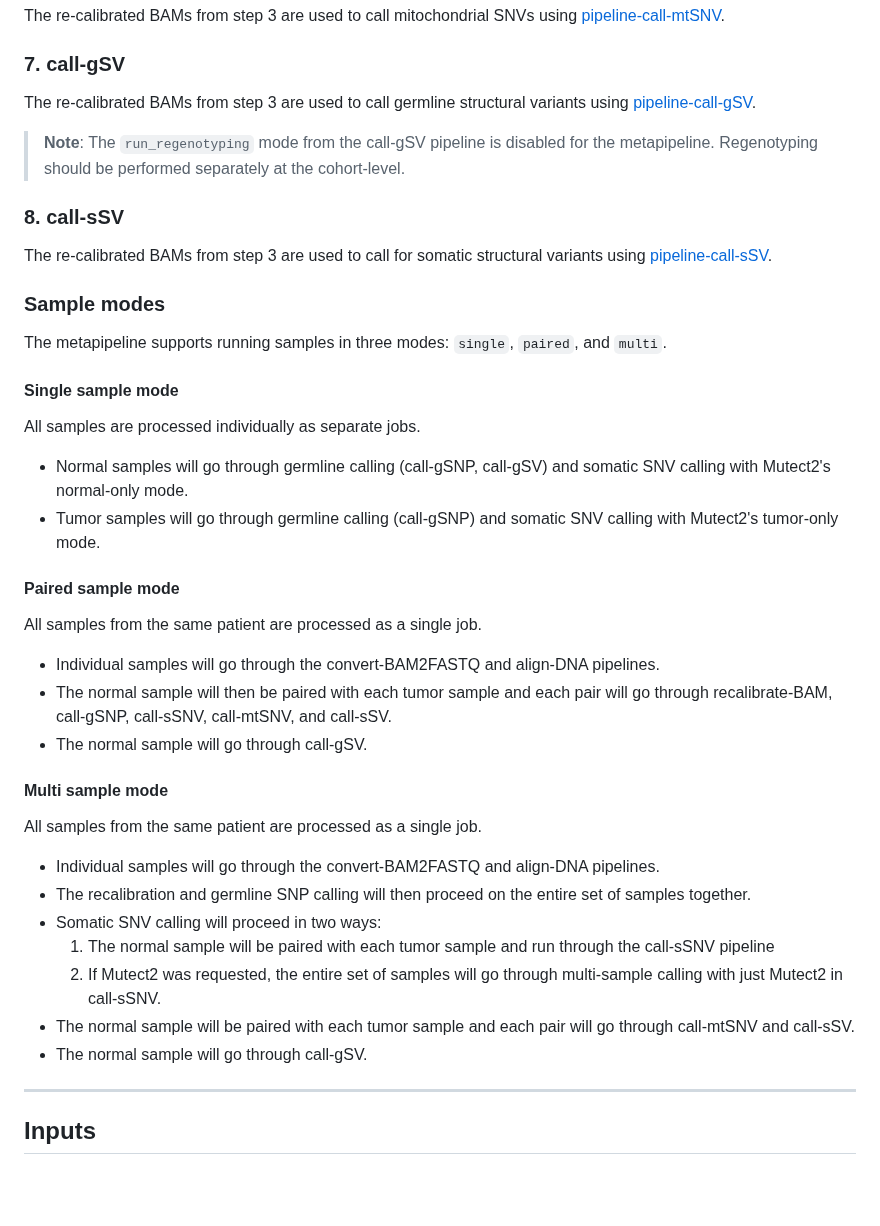
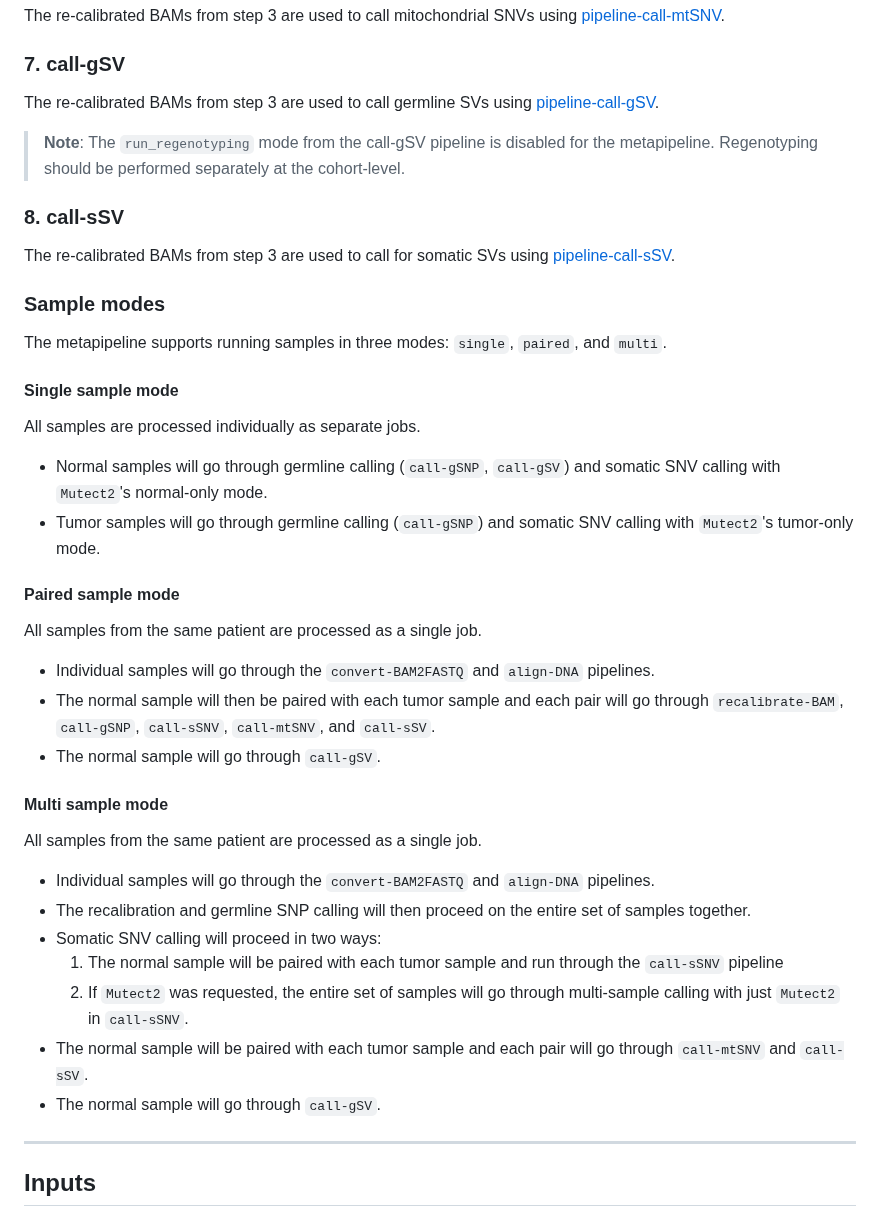
Before and after one commit to uclahs-cds/metapipeline-DNA, a Markdown page: README.md, the part around one of its changes. Rendered like a GitHub page; blank space fills up the shorter version.

Commit message:
Address README suggestions

```diff
--- a/README.md
+++ b/README.md
@@ -82,13 +82,13 @@ The re-calibrated BAMs from step 3 are used to call mitochondrial SNVs using [pi
 
 ### 7. call-gSV
 
-The re-calibrated BAMs from step 3 are used to call germline structural variants using [pipeline-call-gSV](https://github.com/uclahs-cds/pipeline-call-gSV).
+The re-calibrated BAMs from step 3 are used to call germline SVs using [pipeline-call-gSV](https://github.com/uclahs-cds/pipeline-call-gSV).
 
 > **Note**: The `run_regenotyping` mode from the call-gSV pipeline is disabled for the metapipeline. Regenotyping should be performed separately at the cohort-level.
 
 ### 8. call-sSV
 
-The re-calibrated BAMs from step 3 are used to call for somatic structural variants using [pipeline-call-sSV](https://github.com/uclahs-cds/pipeline-call-sSV).
+The re-calibrated BAMs from step 3 are used to call for somatic SVs using [pipeline-call-sSV](https://github.com/uclahs-cds/pipeline-call-sSV).
 
 ### Sample modes
 
@@ -96,26 +96,26 @@ The metapipeline supports running samples in three modes: `single`, `paired`, an
 
 #### Single sample mode
 All samples are processed individually as separate jobs.
-- Normal samples will go through germline calling (call-gSNP, call-gSV) and somatic SNV calling with Mutect2's normal-only mode.
-- Tumor samples will go through germline calling (call-gSNP) and somatic SNV calling with Mutect2's tumor-only mode.
+- Normal samples will go through germline calling (`call-gSNP`, `call-gSV`) and somatic SNV calling with `Mutect2`'s normal-only mode.
+- Tumor samples will go through germline calling (`call-gSNP`) and somatic SNV calling with `Mutect2`'s tumor-only mode.
 
 #### Paired sample mode
 
 All samples from the same patient are processed as a single job.
-- Individual samples will go through the convert-BAM2FASTQ and align-DNA pipelines.
-- The normal sample will then be paired with each tumor sample and each pair will go through recalibrate-BAM, call-gSNP, call-sSNV, call-mtSNV, and call-sSV.
-- The normal sample will go through call-gSV.
+- Individual samples will go through the `convert-BAM2FASTQ` and `align-DNA` pipelines.
+- The normal sample will then be paired with each tumor sample and each pair will go through `recalibrate-BAM`, `call-gSNP`, `call-sSNV`, `call-mtSNV`, and `call-sSV`.
+- The normal sample will go through `call-gSV`.
 
 #### Multi sample mode
 
 All samples from the same patient are processed as a single job.
-- Individual samples will go through the convert-BAM2FASTQ and align-DNA pipelines.
+- Individual samples will go through the `convert-BAM2FASTQ` and `align-DNA` pipelines.
 - The recalibration and germline SNP calling will then proceed on the entire set of samples together.
 - Somatic SNV calling will proceed in two ways:
-    1. The normal sample will be paired with each tumor sample and run through the call-sSNV pipeline
-    2. If Mutect2 was requested, the entire set of samples will go through multi-sample calling with just Mutect2 in call-sSNV.
-- The normal sample will be paired with each tumor sample and each pair will go through call-mtSNV and call-sSV.
-- The normal sample will go through call-gSV.
+    1. The normal sample will be paired with each tumor sample and run through the `call-sSNV` pipeline
+    2. If `Mutect2` was requested, the entire set of samples will go through multi-sample calling with just `Mutect2` in `call-sSNV`.
+- The normal sample will be paired with each tumor sample and each pair will go through `call-mtSNV` and `call-sSV`.
+- The normal sample will go through `call-gSV`.
 
 ---
 
```
Also changed, not shown: other parts of README.md (+1 -1 lines).
